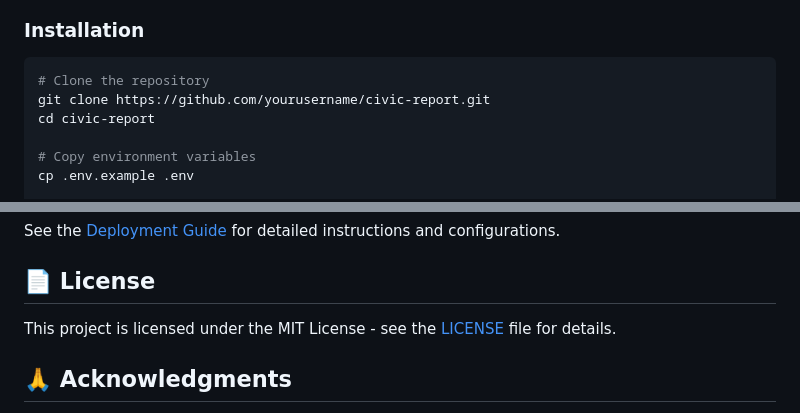
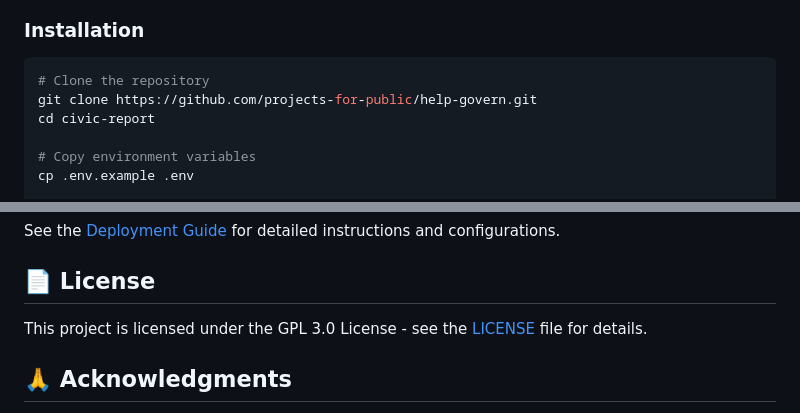
Before and after one commit to projects-for-public/help-govern, a Markdown page: README.md, 2 parts joined by grey strips. Drawn GitHub-style.

````diff
--- a/README.md
+++ b/README.md
@@ -53,7 +53,7 @@ A web platform that enables citizens across India to anonymously report infrastr
 
 ```bash
 # Clone the repository
-git clone https://github.com/yourusername/civic-report.git
+git clone https://github.com/projects-for-public/help-govern.git
 cd civic-report
 
 # Copy environment variables
@@ -190,7 +190,7 @@ See the [Deployment Guide](docs/deployment-guide.md) for detailed instructions a
 
 ## 📄 License
 
-This project is licensed under the MIT License - see the [LICENSE](LICENSE) file for details.
+This project is licensed under the GPL 3.0 License - see the [LICENSE](LICENSE) file for details.
 
 ## 🙏 Acknowledgments
 
````
Also changed, not shown: other parts of README.md (+4 -4 lines).
